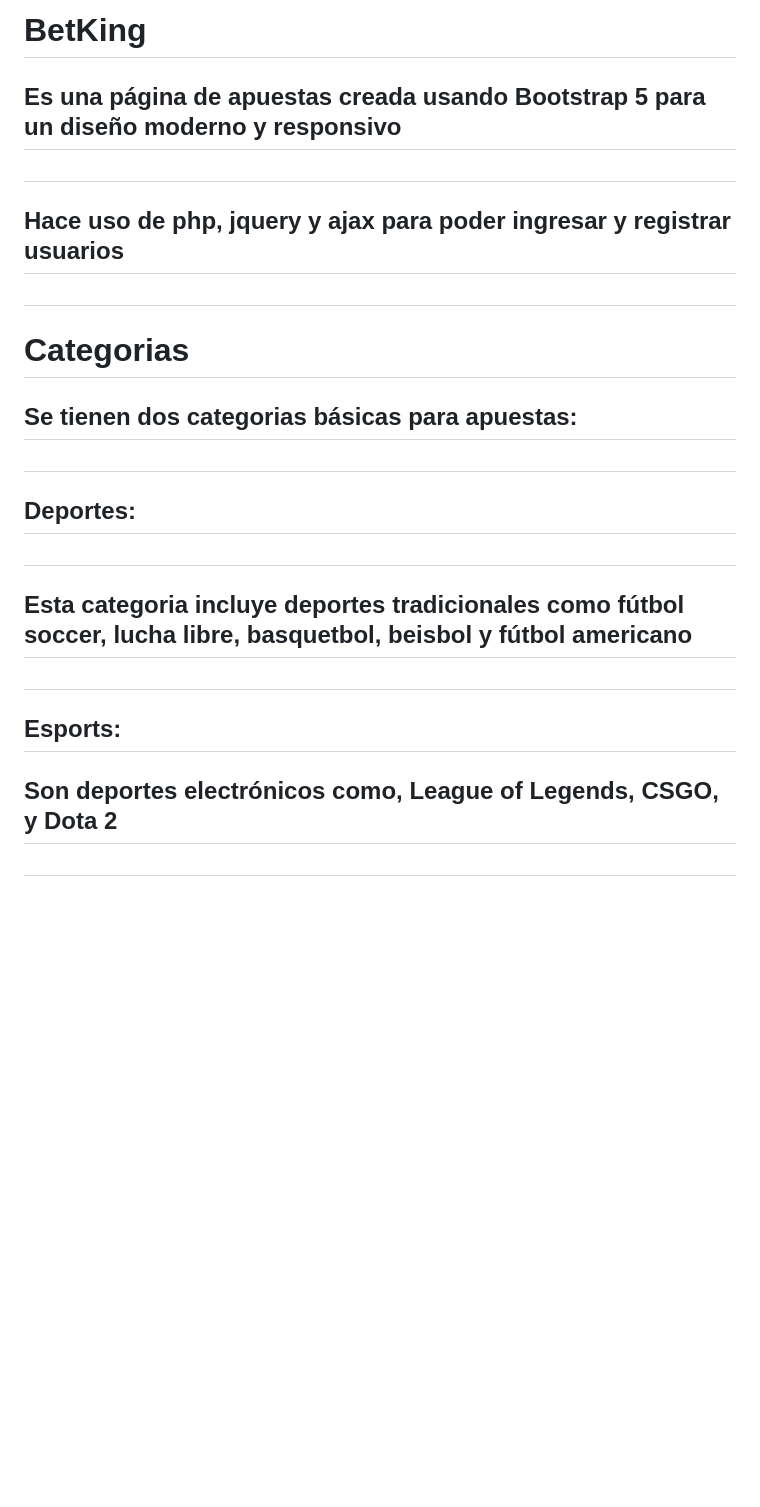
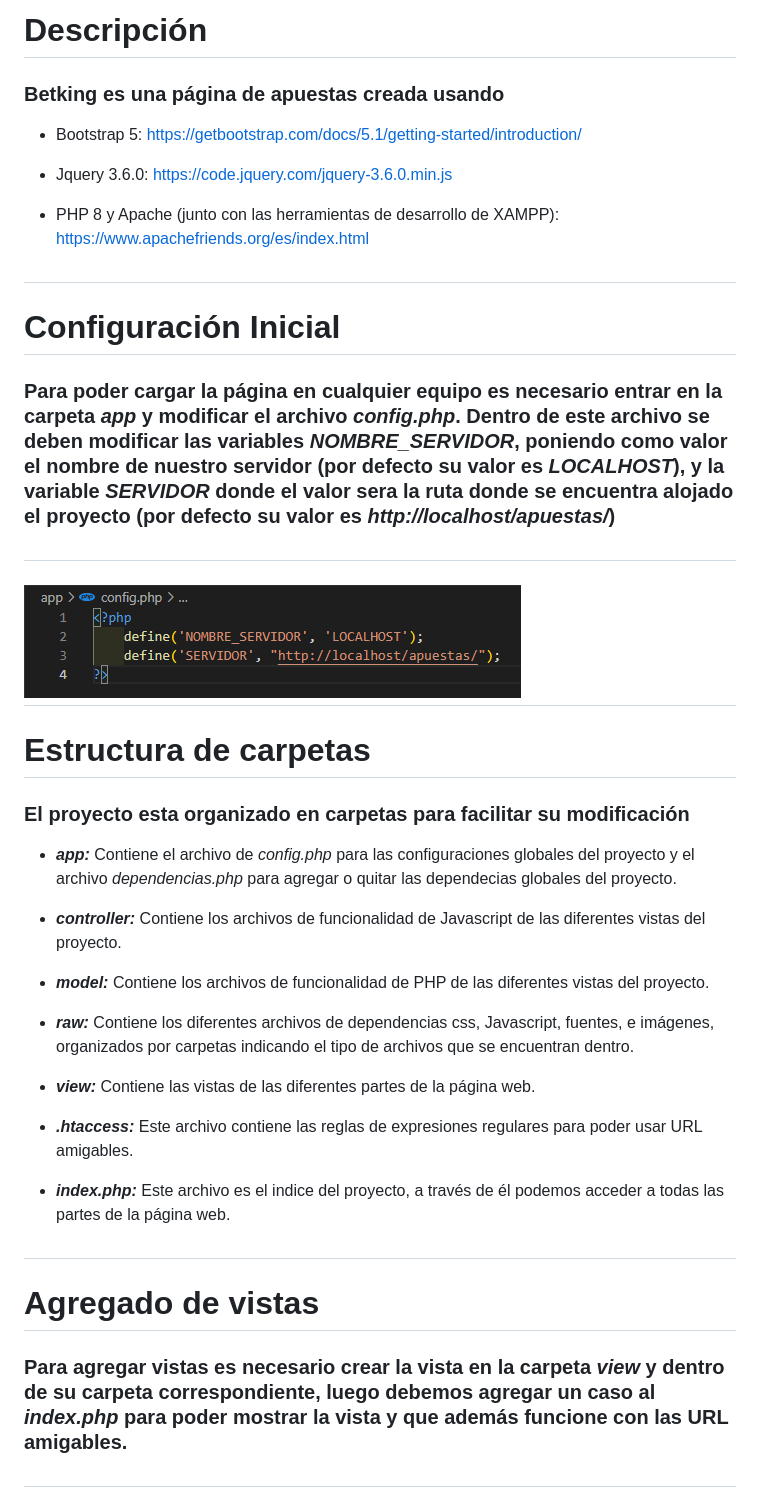
Before and after one commit to esecharly/apuestas, a Markdown page: readme.md, the part around the change printed below. Drawn GitHub-style; pictures changed too: raw/img/readme/config.png (added); blank space fills up the shorter version.

Commit message:
actualizacion del readme

```diff
--- a/readme.md
+++ b/readme.md
@@ -1,15 +1,31 @@
-# BetKing
-## Es una página de apuestas creada usando Bootstrap 5 para un diseño moderno y responsivo
-##
-## Hace uso de php, jquery y ajax para poder ingresar y registrar usuarios
+# Descripción
+### Betking es una página de apuestas creada usando
+* Bootstrap 5: https://getbootstrap.com/docs/5.1/getting-started/introduction/
+
+* Jquery 3.6.0: https://code.jquery.com/jquery-3.6.0.min.js
+
+* PHP 8 y Apache (junto con las herramientas de desarrollo de XAMPP): https://www.apachefriends.org/es/index.html
 #
-# Categorias
-## Se tienen dos categorias básicas para apuestas:
+# Configuración Inicial
+### Para poder cargar la página en cualquier equipo es necesario entrar en la carpeta *app* y modificar el archivo *config.php*. Dentro de este archivo se deben modificar las variables **_NOMBRE_SERVIDOR_**, poniendo como valor el nombre de nuestro servidor (por defecto su valor es **_LOCALHOST_**), y la variable **_SERVIDOR_** donde el valor sera la ruta donde se encuentra alojado el proyecto (por defecto su valor es **_http://localhost/apuestas/_**)
 #
-## Deportes:
-##
-## Esta categoria incluye deportes tradicionales como fútbol soccer, lucha libre, basquetbol, beisbol y fútbol americano
+# ![config](/raw/img/readme/config.png)
+# Estructura de carpetas
+### El proyecto esta organizado en carpetas para facilitar su modificación
+* **_app:_** Contiene el archivo de *config.php* para las configuraciones globales del proyecto y el archivo *dependencias.php* para agregar o quitar las dependecias globales del proyecto.
+
+* **_controller:_** Contiene los archivos de funcionalidad de Javascript de las diferentes vistas del proyecto.
+
+* **_model:_** Contiene los archivos de funcionalidad de PHP de las diferentes vistas del proyecto.
+
+* **_raw:_** Contiene los diferentes archivos de dependencias css, Javascript, fuentes, e imágenes, organizados por carpetas indicando el tipo de archivos que se encuentran dentro.
+
+* **_view:_** Contiene las vistas de las diferentes partes de la página web.
+
+* **_.htaccess:_** Este archivo contiene las reglas de expresiones regulares para poder usar URL amigables.
+
+* **_index.php:_** Este archivo es el indice del proyecto, a través de él podemos acceder a todas las partes de la página web.
 #
-## Esports:
-## Son deportes electrónicos como, League of Legends, CSGO, y Dota 2
+# Agregado de vistas
+### Para agregar vistas es necesario crear la vista en la carpeta **_view_** y dentro de su carpeta correspondiente, luego debemos agregar un caso al **_index.php_** para poder mostrar la vista y que además funcione con las URL amigables.
 #
```
Also changed, not shown: other parts of readme.md (+3 -3 lines), raw/img/readme/agregar_vista.png (added), 1 other file.
